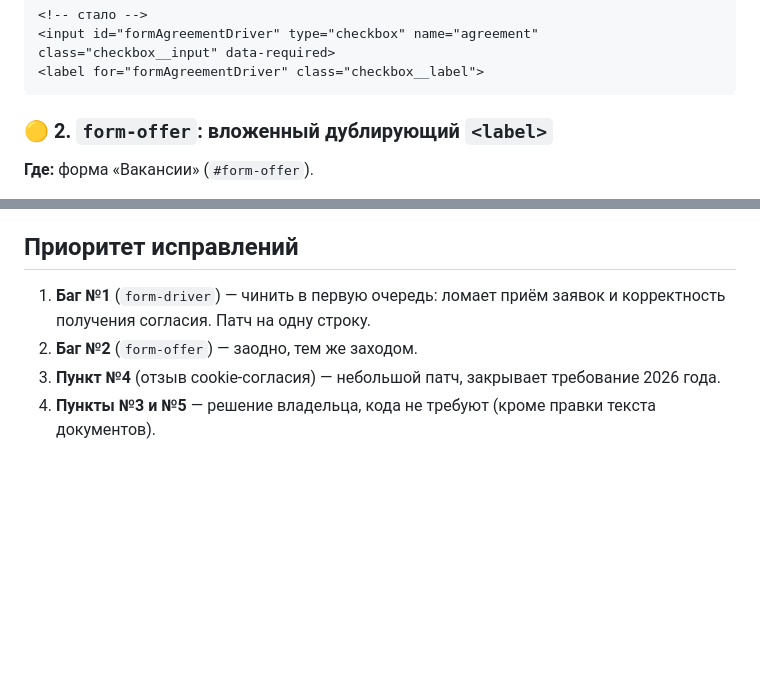
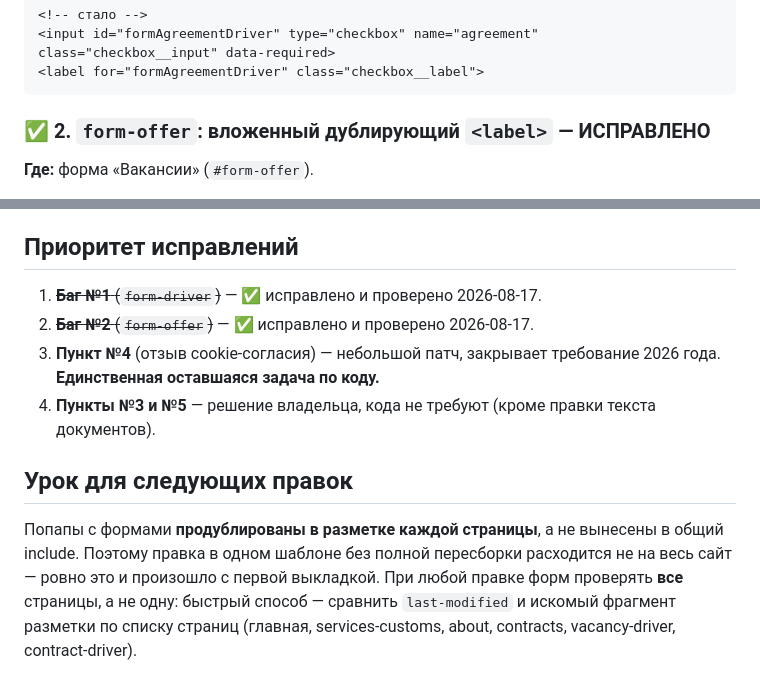
Before and after one commit to krutko77/website-customizer, a Markdown page: docs/checklists/audit-es-trans-ru-2026-08-17.md, 2 parts joined by grey strips. Rendered like a GitHub page; blank space fills up the shorter version.

````diff
--- a/docs/checklists/audit-es-trans-ru-2026-08-17.md
+++ b/docs/checklists/audit-es-trans-ru-2026-08-17.md
@@ -97,7 +135,7 @@ cookie-согласия.
 <label for="formAgreementDriver" class="checkbox__label">
 ```
 
-### 🟡 2. `form-offer`: вложенный дублирующий `<label>`
+### ✅ 2. `form-offer`: вложенный дублирующий `<label>` — ИСПРАВЛЕНО
 
 **Где:** форма «Вакансии» (`#form-offer`).
 
@@ -186,10 +224,19 @@ cookie-согласия.
 
 ## Приоритет исправлений
 
-1. **Баг №1** (`form-driver`) — чинить в первую очередь: ломает приём
-   заявок и корректность получения согласия. Патч на одну строку.
-2. **Баг №2** (`form-offer`) — заодно, тем же заходом.
+1. ~~**Баг №1** (`form-driver`)~~ — ✅ исправлено и проверено 2026-08-17.
+2. ~~**Баг №2** (`form-offer`)~~ — ✅ исправлено и проверено 2026-08-17.
 3. **Пункт №4** (отзыв cookie-согласия) — небольшой патч, закрывает
-   требование 2026 года.
+   требование 2026 года. **Единственная оставшаяся задача по коду.**
 4. **Пункты №3 и №5** — решение владельца, кода не требуют (кроме
    правки текста документов).
+
+## Урок для следующих правок
+
+Попапы с формами **продублированы в разметке каждой страницы**, а не
+вынесены в общий include. Поэтому правка в одном шаблоне без полной
+пересборки расходится не на весь сайт — ровно это и произошло с первой
+выкладкой. При любой правке форм проверять **все** страницы, а не одну:
+быстрый способ — сравнить `last-modified` и искомый фрагмент разметки по
+списку страниц (главная, services-customs, about, contracts,
+vacancy-driver, contract-driver).
````
Also changed, not shown: other parts of docs/checklists/audit-es-trans-ru-2026-08-17.md (+40 -2 lines), docs/changelog.md (+23 -0 lines).
